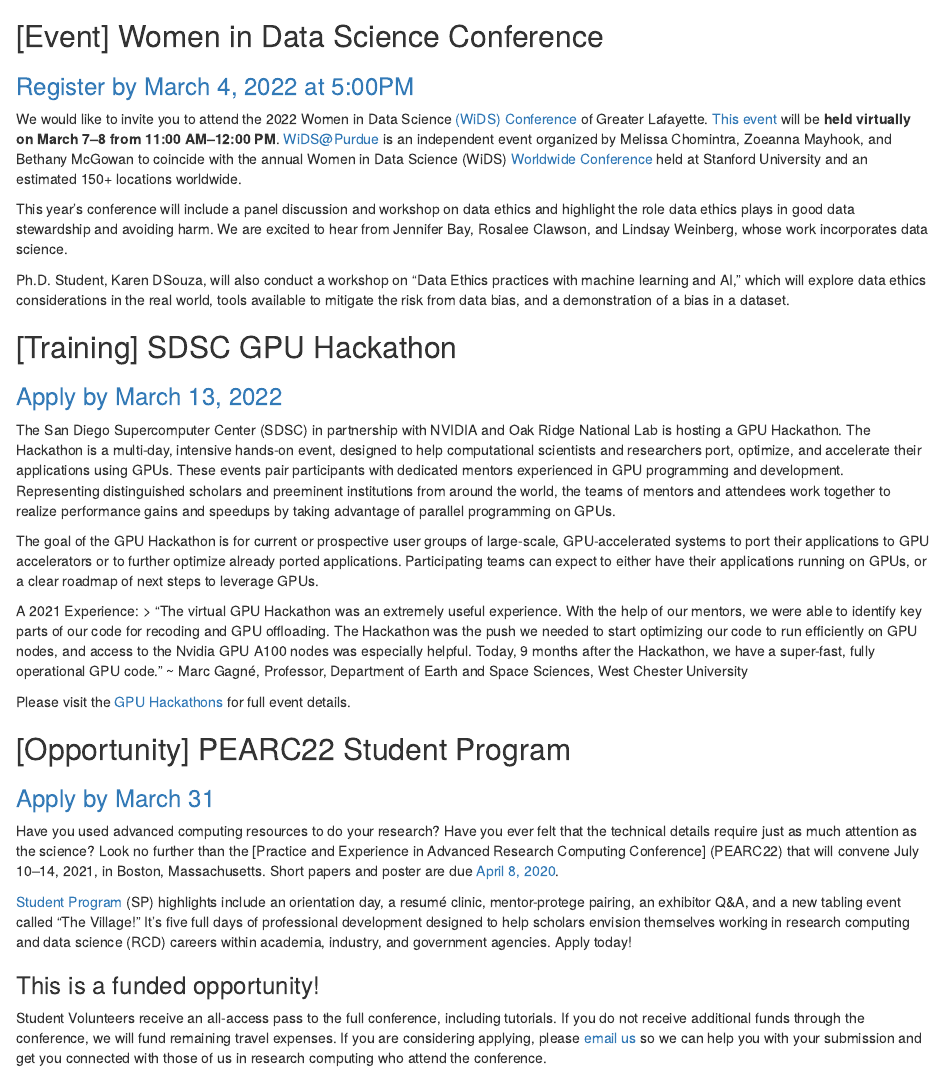
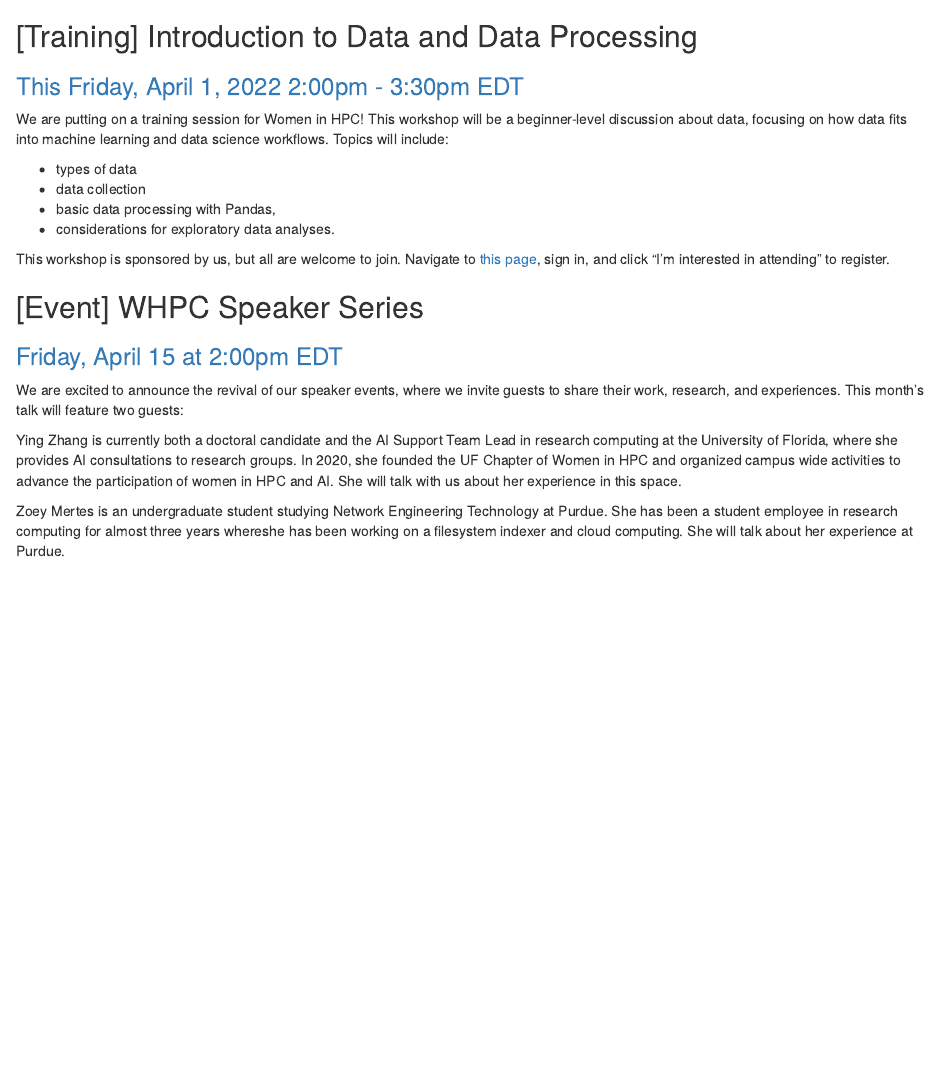
Before and after one commit to nicole-brewer/rmd_newsletter, an R Markdown document (2022_04/april2022.Rmd): the page in a window 1100 px wide, from 120 px down. Rendered offline with R 4.5, knitr and Pandoc, with nearby package versions; drawn as R Markdown's standard HTML page in place of the format the file asks for; some code elsewhere in the file could not run offline.

Commit message:
April newsletter

````diff
--- a/2022_04/april2022.Rmd
+++ b/2022_04/april2022.Rmd
@@ -20,41 +20,28 @@
 blastula::block_text("Bringing you updates on events and opportunities in the HPC space without clogging up your inbox!", align = "center")
 ```
 
-## [Event] Women in Data Science Conference
+## [Training] Introduction to Data and Data Processing
 
-### [Register by March 4, 2022 at 5:00PM](https://maillinks.purdue.edu/t/42725714/1629343038/90084532/0/67910/?f5d63f87=V2lEUyUyMEludml0ZSUyMDIwMjI&x=af22f767)
+### [This Friday, April 1, 2022 2:00pm - 3:30pm EDT](https://www.rcac.purdue.edu/news/4208)
 
-We would like to invite you to attend the 2022 Women in Data Science [(WiDS) Conference](https://maillinks.purdue.edu/t/42725714/1629343038/90079227/0/67910/?f5d63f87=V2lEUyUyMEludml0ZSUyMDIwMjI&x=0aad4d49) of Greater Lafayette. [This event](https://maillinks.purdue.edu/t/42725714/1629343038/90079224/0/67910/?f5d63f87=V2lEUyUyMEludml0ZSUyMDIwMjI&x=58f41e6b) will be **held virtually on March 7–8 from 11:00 AM–12:00 PM**. WiDS@Purdue is an independent event organized by Melissa Chomintra, Zoeanna Mayhook, and Bethany McGowan to coincide with the annual Women in Data Science (WiDS) [Worldwide Conference](https://maillinks.purdue.edu/t/42725714/1629343038/90079225/0/67910/?f5d63f87=V2lEUyUyMEludml0ZSUyMDIwMjI&x=22890f34) held at Stanford University and an estimated 150+ locations worldwide.
+We are putting on a training session for Women in HPC! This workshop will be a beginner-level discussion about data, focusing on how data fits into machine learning and data science workflows. Topics will include:
 
-This year’s conference will include a panel discussion and workshop on data ethics and highlight the role data ethics plays in good data stewardship and avoiding harm. We are excited to hear from Jennifer Bay, Rosalee Clawson, and Lindsay Weinberg, whose work incorporates data science.
+- types of data
+- data collection
+- basic data processing with Pandas,
+- considerations for exploratory data analyses.
 
-Ph.D. Student, Karen DSouza, will also conduct a workshop on “Data Ethics practices with machine learning and AI,” which will explore data ethics considerations in the real world, tools available to mitigate the risk from data bias, and a demonstration of a bias in a dataset.
+This workshop is sponsored by us, but all are welcome to join. Navigate to [this page](https://www.rcac.purdue.edu/news/4208), sign in, and click "I'm interested in attending" to register.
 
-## [Training] SDSC GPU Hackathon
+## [Event] WHPC Speaker Series
 
-### [Apply by March 13, 2022](https://www.gpuhackathons.org/event/san-diego-supercomputer-center-sdsc-gpu-hackathon-2022)
+### [Friday, April 15 at 2:00pm EDT](https://purdue-edu.zoom.us/meeting/register/tJUkdOmorDkiH9Fn6D_8qul1VO4AOoqlHDF5)
 
-The San Diego Supercomputer Center (SDSC) in partnership with NVIDIA and Oak Ridge National Lab is hosting a GPU Hackathon.  The Hackathon is a multi-day, intensive hands-on event, designed to help computational scientists and researchers port, optimize, and accelerate their applications using GPUs. These events pair participants with dedicated mentors experienced in GPU programming and development. Representing distinguished scholars and preeminent institutions from around the world, the teams of mentors and attendees work together to realize performance gains and speedups by taking advantage of parallel programming on GPUs.
+We are excited to announce the revival of our speaker events, where we invite guests to share their work, research, and experiences. This month's talk will feature two guests:
 
-The goal of the GPU Hackathon is for current or prospective user groups of large-scale, GPU-accelerated systems to port their applications to GPU accelerators or to further optimize already ported applications. Participating teams can expect to either have their applications running on GPUs, or a clear roadmap of next steps to leverage GPUs.
+Ying Zhang is currently both a doctoral candidate and the AI Support Team Lead in research computing at the University of Florida, where she provides AI consultations to research groups. In 2020, she founded the UF Chapter of Women in HPC and organized campus wide activities to advance the participation of women in HPC and AI. She will talk with us about her experience in this space.
 
-A 2021 Experience:
- > “The virtual GPU Hackathon was an extremely useful experience. With the help of our mentors, we were able to identify key parts of our code for recoding and GPU offloading. The Hackathon was the push we needed to start optimizing our code to run efficiently on GPU nodes, and access to the Nvidia GPU A100 nodes was especially helpful. Today, 9 months after the Hackathon, we have a super-fast, fully operational GPU code.”
- ~ Marc Gagné, Professor, Department of Earth and Space Sciences, West Chester University
-
-Please visit the [GPU Hackathons](https://www.gpuhackathons.org/event/san-diego-supercomputer-center-sdsc-gpu-hackathon-2022) for full event details.
-
-## [Opportunity] PEARC22 Student Program
-
-### [Apply by March 31](https://form.jotform.com/220105646317145)
-
-Have you used advanced computing resources to do your research? Have you ever felt that the technical details require just as much attention as the science? Look no further than the [Practice and Experience in Advanced Research Computing Conference] (PEARC22) that will convene July 10–14, 2021, in Boston, Massachusetts. Short papers and poster are due [April 8, 2020](https://pearc.acm.org/pearc22/call-for-participation/).
-
-[Student Program](https://pearc.acm.org/pearc22/call-for-participation/pearc22-sp/) (SP) highlights include an orientation day, a resumé clinic, mentor-protege pairing, an exhibitor Q&A, and a new tabling event called “The Village!” It’s five full days of professional development designed to help scholars envision themselves working in research computing and data science (RCD) careers within academia, industry, and government agencies. Apply today!
-
-### This is a funded opportunity!
-
-Student Volunteers receive an all-access pass to the full conference, including tutorials. If you do not receive additional funds through the conference, we will fund remaining travel expenses. If you are considering applying, please [email us](mailto:brewer36@purdue.edu) so we can help you with your submission and get you connected with those of us in research computing who attend the conference.
+Zoey Mertes is an undergraduate student studying Network Engineering Technology at Purdue. She has been a student employee in research computing for almost three years whereshe has been working on a filesystem indexer and cloud computing. She will talk about her experience at Purdue.
 
 ```{r, echo=FALSE, include=TRUE}
 # also prevented my issue https://github.com/rstudio/blastula/issues/279
````
Also changed, not shown: send_email.R (+3 -3 lines), 2022_04/april2022.html (added).
